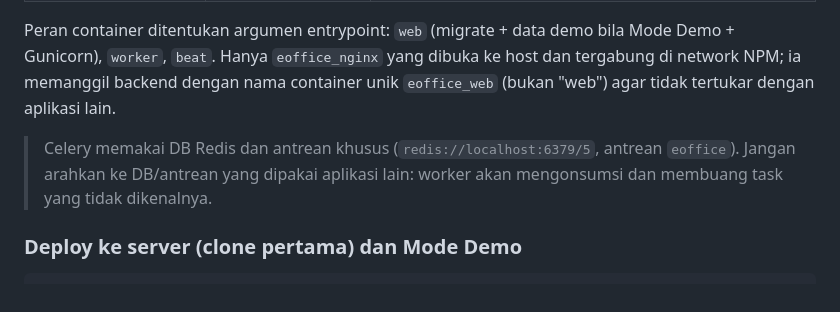
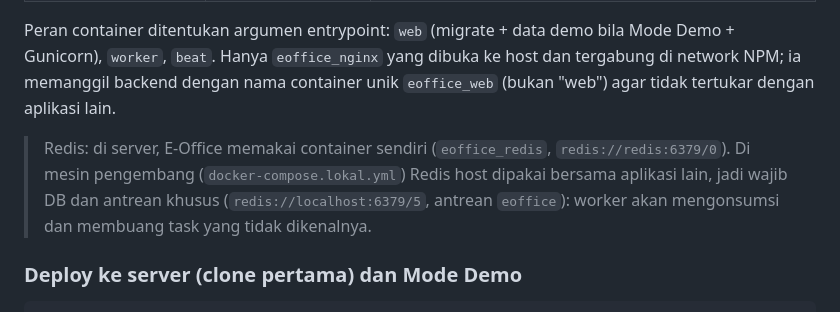
Before and after one commit to krisnapranata/E-Office, a Markdown page: README.md, the part around the change. Drawn GitHub-style.

Commit message:
README: catatan Redis server (eoffice_redis) vs lokal (Redis host bersama)
Co-Authored-By: Claude Opus 5.5 <noreply@anthropic.com>

```diff
--- a/README.md
+++ b/README.md
@@ -106,9 +106,10 @@ Peran container ditentukan argumen entrypoint: `web` (migrate + data demo bila M
 `worker`, `beat`. Hanya `eoffice_nginx` yang dibuka ke host dan tergabung di network NPM; ia memanggil
 backend dengan nama container unik `eoffice_web` (bukan "web") agar tidak tertukar dengan aplikasi lain.
 
-> Celery memakai DB Redis dan antrean khusus (`redis://localhost:6379/5`, antrean `eoffice`).
-> Jangan arahkan ke DB/antrean yang dipakai aplikasi lain: worker akan mengonsumsi dan membuang
-> task yang tidak dikenalnya.
+> Redis: di server, E-Office memakai container sendiri (`eoffice_redis`, `redis://redis:6379/0`).
+> Di mesin pengembang (`docker-compose.lokal.yml`) Redis host dipakai bersama aplikasi lain, jadi
+> wajib DB dan antrean khusus (`redis://localhost:6379/5`, antrean `eoffice`): worker akan
+> mengonsumsi dan membuang task yang tidak dikenalnya.
 
 ### Deploy ke server (clone pertama) dan Mode Demo
 
```
